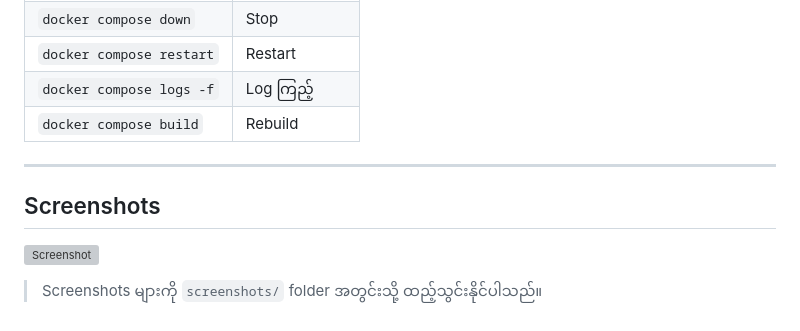
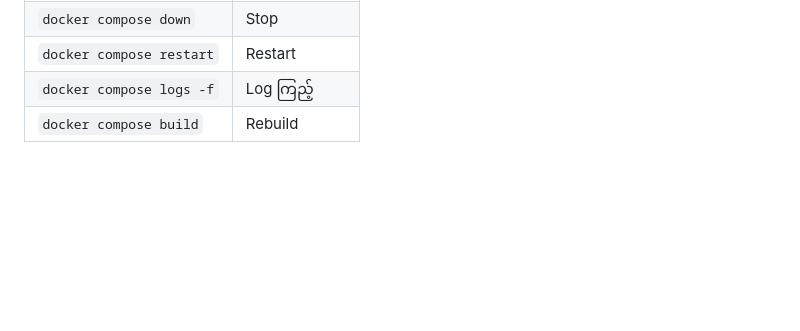
Before and after one commit to MrStealer111/Main, a Markdown page: README.md, the part around the change. Rendered like a GitHub page; blank space fills up the shorter version; grey boxes are pictures that could not be loaded.

Commit message:
Remove screenshots section

```diff
--- a/README.md
+++ b/README.md
@@ -169,11 +169,3 @@ Cloudflare Dashboard မှာ —
 | `docker compose restart` | Restart |
 | `docker compose logs -f` | Log ကြည့် |
 | `docker compose build` | Rebuild |
-
----
-
-## Screenshots
-
-![Screenshot](screenshots/ss1.png)
-
-> Screenshots များကို `screenshots/` folder အတွင်းသို့ ထည့်သွင်းနိုင်ပါသည်။
```
